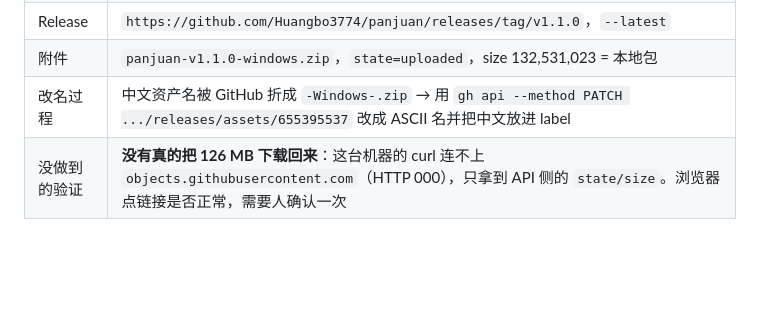
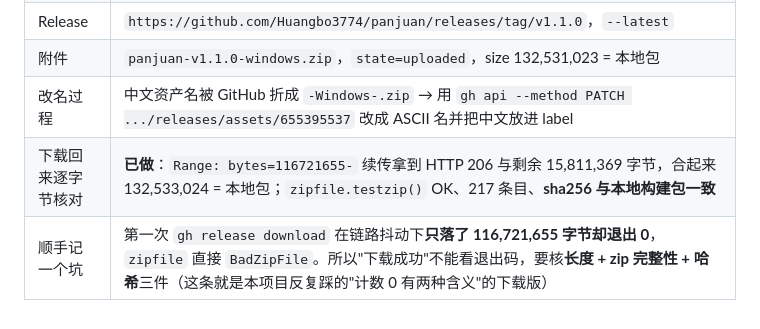
Before and after one commit to Huangbo3774/panjuan, a Markdown page: docs/打包与发布.md, the part around the change. Drawn GitHub-style; blank space fills up the shorter version.

Commit message:
docs: v1.1.0 发布记录补上下载回来逐字节核对的结果，并记下 gh 截断却退 0 这个坑

```diff
--- a/docs/打包与发布.md
+++ b/docs/打包与发布.md
@@ -139,4 +139,5 @@ py -3.11 tests\acceptance.py            # V1.0 十一条（含 100 页压力，
 | Release | `https://github.com/Huangbo3774/panjuan/releases/tag/v1.1.0`，`--latest` |
 | 附件 | `panjuan-v1.1.0-windows.zip`，`state=uploaded`，size 132,531,023 = 本地包 |
 | 改名过程 | 中文资产名被 GitHub 折成 `-Windows-.zip` → 用 `gh api --method PATCH .../releases/assets/655395537` 改成 ASCII 名并把中文放进 label |
-| 没做到的验证 | **没有真的把 126 MB 下载回来**：这台机器的 curl 连不上 `objects.githubusercontent.com`（HTTP 000），只拿到 API 侧的 `state/size`。浏览器点链接是否正常，需要人确认一次 |
+| 下载回来逐字节核对 | **已做**：`Range: bytes=116721655-` 续传拿到 HTTP 206 与剩余 15,811,369 字节，合起来 132,533,024 = 本地包；`zipfile.testzip()` OK、217 条目、**sha256 与本地构建包一致** |
+| 顺手记一个坑 | 第一次 `gh release download` 在链路抖动下**只落了 116,721,655 字节却退出 0**，`zipfile` 直接 `BadZipFile`。所以"下载成功"不能看退出码，要核**长度 + zip 完整性 + 哈希**三件（这条就是本项目反复踩的"计数 0 有两种含义"的下载版） |
```
